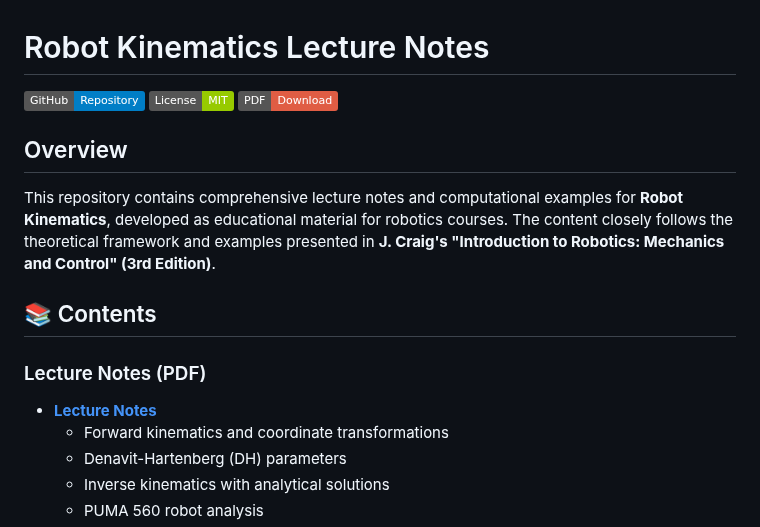
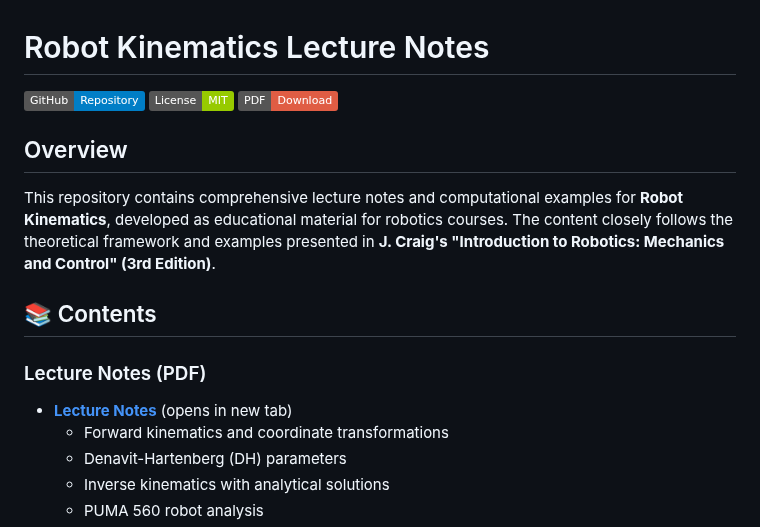
Before and after one commit to haijunsu-osu/lec_robot_kinematics, a Markdown page: README.md, the part around one of its changes. Rendered like a GitHub page; badges without logos.

Commit message:
Update PDF links to open directly in browser instead of GitHub viewer

```diff
--- a/README.md
+++ b/README.md
@@ -11,7 +11,7 @@ This repository contains comprehensive lecture notes and computational examples
 ## 📚 Contents
 
 ### Lecture Notes (PDF)
-- [**Lecture Notes**](https://github.com/haijunsu-osu/lec_robot_kinematics/blob/main/robot_kinematics.pdf)
+- [**Lecture Notes**](https://github.com/haijunsu-osu/lec_robot_kinematics/raw/main/robot_kinematics.pdf) (opens in new tab)
   - Forward kinematics and coordinate transformations
   - Denavit-Hartenberg (DH) parameters
   - Inverse kinematics with analytical solutions
```
Also changed, not shown: other parts of README.md (+1 -1 lines).
